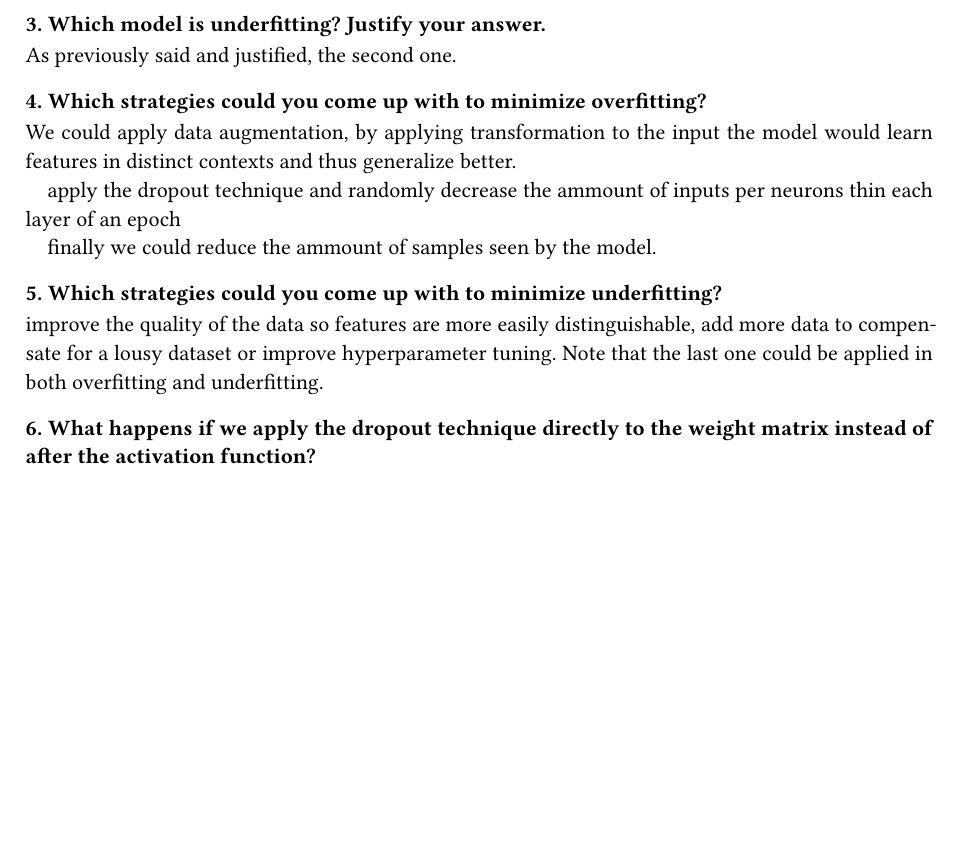
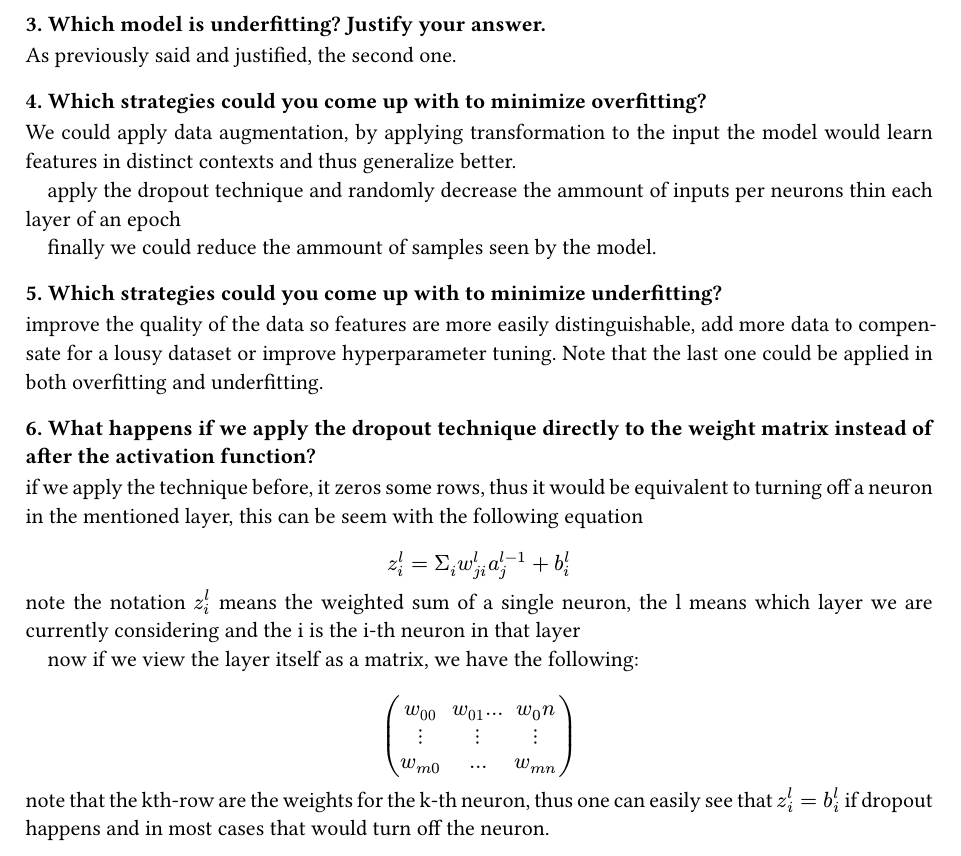
Before and after one commit to EGmux/IF867, a Typst document (q3.typ): part of the page, cut so that both start at the same text, the shorter picture padded with empty space. The pictures show the PDF file q3.pdf that the author committed with the source.

Commit message:
feat: exercise 3

```diff
--- a/q3.typ
+++ b/q3.typ
@@ -61,3 +61,15 @@ finally we could reduce the ammount of samples seen by the model.
 improve the quality of the data so features are more easily distinguishable, add more data to compensate for a lousy dataset or improve hyperparameter tuning. Note that the last one could be applied in both overfitting and underfitting.
 
 ==== 6. What happens if we apply the dropout technique directly to the weight matrix instead of after the activation function?
+
+if we apply the technique before, it zeros some rows, thus it would be equivalent to turning off a neuron in the mentioned layer, this can be seem with the following equation
+
+$ \ z_i^l = Sigma_i w_(j i)^l a_j^(l-1) + b_i^l \ $
+
+note the notation $z_i^l$ means the weighted sum of a single neuron, the l means which layer we are currently considering and the i is the i-th neuron in that layer
+
+now if we view the layer itself as a matrix, we have the following:
+
+$ \ mat(w_00, w_01..., w_0n; dots.v, dots.v, dots.v; w_(m 0), dots, w_(m n)) \ $
+
+note that the kth-row are the weights for the k-th neuron, thus one can easily see that $z_i^l = b_i^l$ if dropout happens and in most cases that would turn off the neuron.
```
Also changed, not shown: q3.pdf.
